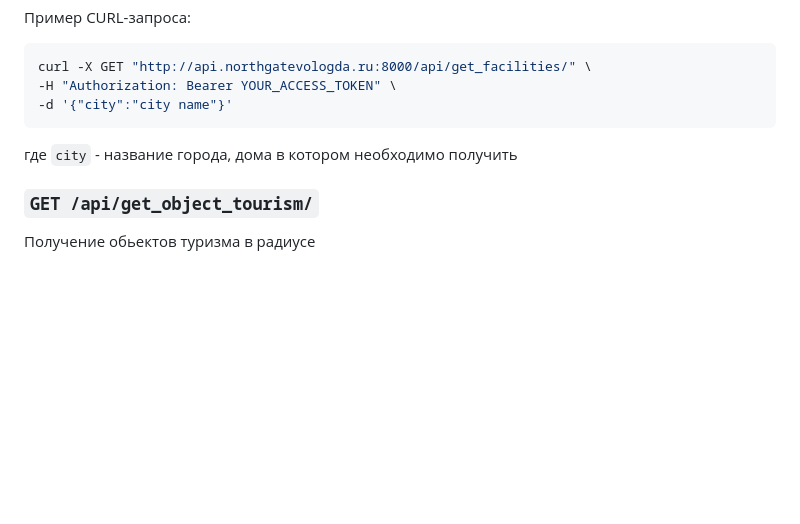
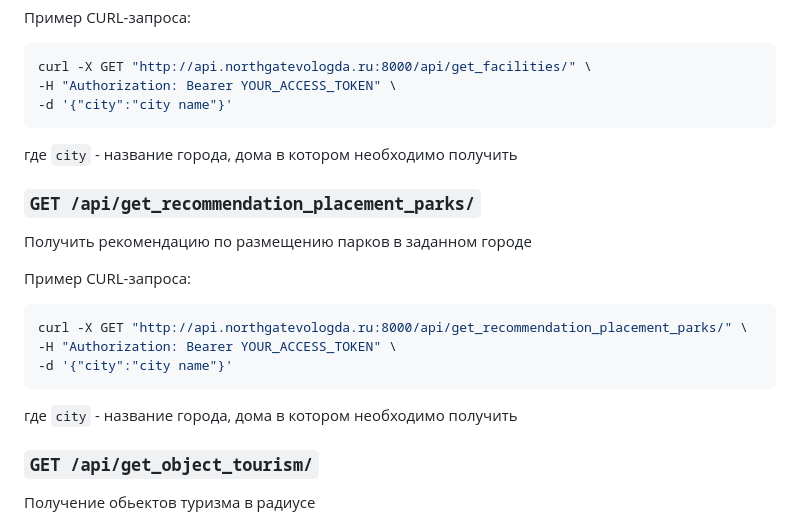
Before and after one commit to NorthGateVologda/NorthGateBackend, a Markdown page: README.md, the part around the change. GitHub-like rendering; blank space fills up the shorter version.

````diff
--- a/README.md
+++ b/README.md
@@ -131,6 +131,17 @@ curl -X GET "http://api.northgatevologda.ru:8000/api/get_facilities/" \
 ```
 где `city` - название города, дома в котором необходимо получить
 
+### `GET /api/get_recommendation_placement_parks/`
+Получить рекомендацию по размещению парков в заданном городе
+
+Пример CURL-запроса:
+```bash
+curl -X GET "http://api.northgatevologda.ru:8000/api/get_recommendation_placement_parks/" \
+-H "Authorization: Bearer YOUR_ACCESS_TOKEN" \
+-d '{"city":"city name"}'
+```
+где `city` - название города, дома в котором необходимо получить
+
 ### `GET /api/get_object_tourism/`
 Получение обьектов туризма в радиусе
 
````
